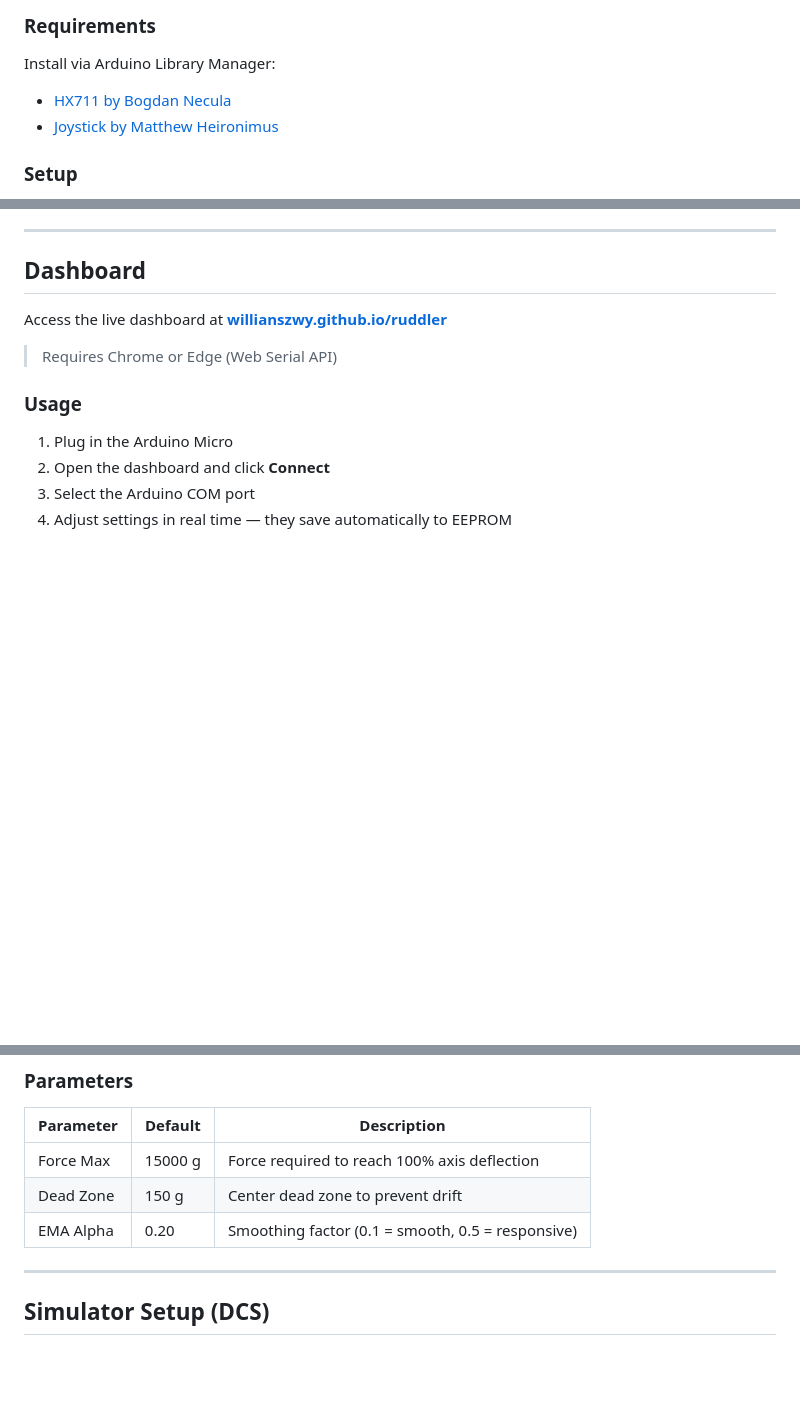
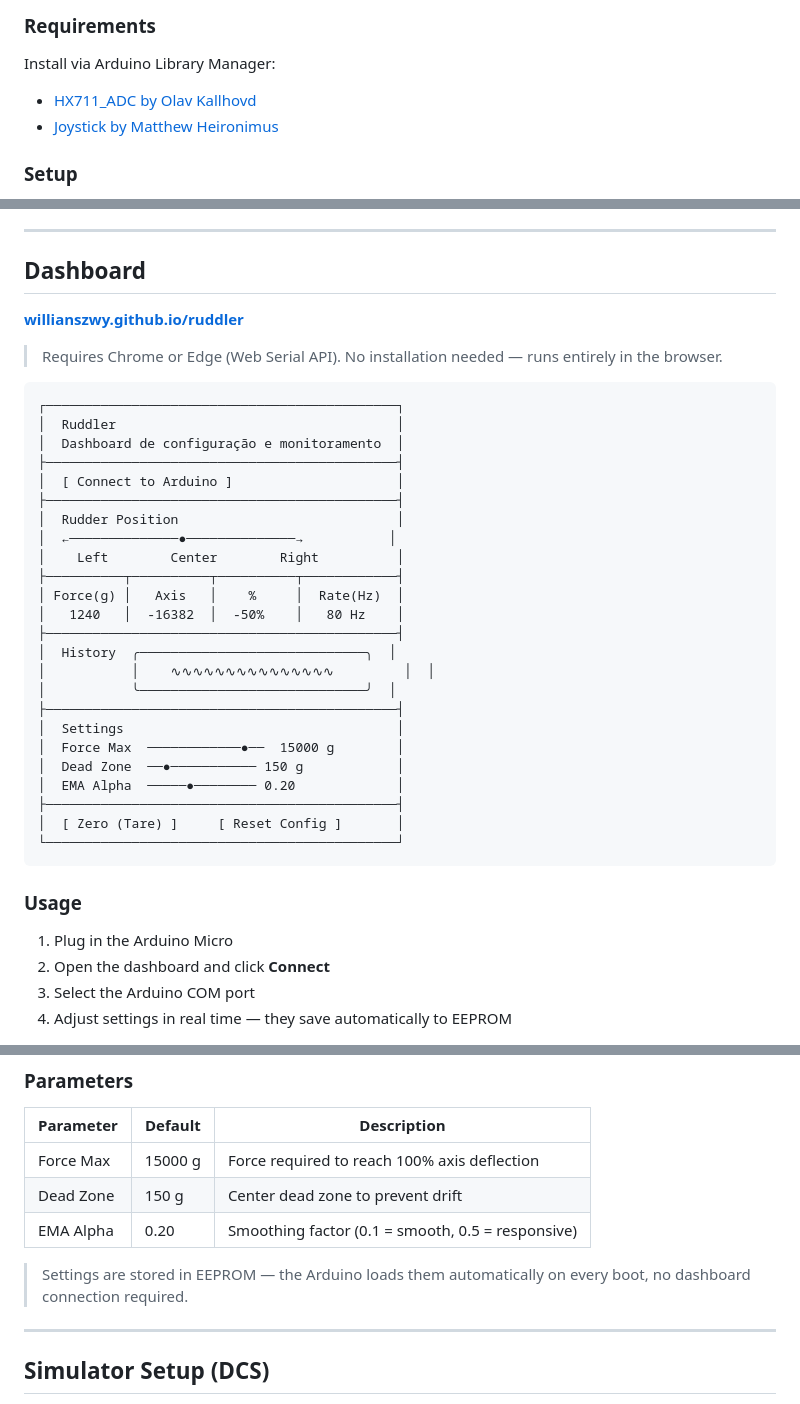
Before and after one commit to willianszwy/ruddler, a Markdown page: README.md, 3 parts joined by grey strips. Rendered like a GitHub page; blank space fills up the shorter version.

Commit message:
Add dashboard preview and fix library reference in README

````diff
--- a/README.md
+++ b/README.md
@@ -83,7 +83,7 @@ Connect a momentary button between **Pin 10** and **GND**.
 
 Install via Arduino Library Manager:
 
-- [HX711 by Bogdan Necula](https://github.com/bogde/HX711)
+- [HX711_ADC by Olav Kallhovd](https://github.com/olkal/HX711_ADC)
 - [Joystick by Matthew Heironimus](https://github.com/MHeironimus/ArduinoJoystickLibrary)
 
 ### Setup
@@ -104,9 +104,36 @@ Install via Arduino Library Manager:
 
 ## Dashboard
 
-Access the live dashboard at **[willianszwy.github.io/ruddler](https://willianszwy.github.io/ruddler)**
+**[willianszwy.github.io/ruddler](https://willianszwy.github.io/ruddler)**
 
-> Requires Chrome or Edge (Web Serial API)
+> Requires Chrome or Edge (Web Serial API). No installation needed — runs entirely in the browser.
+
+```
+┌─────────────────────────────────────────────┐
+│  Ruddler                                    │
+│  Dashboard de configuração e monitoramento  │
+├─────────────────────────────────────────────┤
+│  [ Connect to Arduino ]                     │
+├─────────────────────────────────────────────┤
+│  Rudder Position                            │
+│  ←──────────────●──────────────→           │
+│    Left        Center        Right          │
+├──────────┬──────────┬──────────┬────────────┤
+│ Force(g) │   Axis   │    %     │  Rate(Hz)  │
+│   1240   │  -16382  │  -50%    │   80 Hz    │
+├─────────────────────────────────────────────┤
+│  History  ╭─────────────────────────────╮  │
+│           │    ∿∿∿∿∿∿∿∿∿∿∿∿∿∿∿         │  │
+│           ╰─────────────────────────────╯  │
+├─────────────────────────────────────────────┤
+│  Settings                                   │
+│  Force Max  ────────────●──  15000 g        │
+│  Dead Zone  ──●─────────── 150 g            │
+│  EMA Alpha  ─────●──────── 0.20             │
+├─────────────────────────────────────────────┤
+│  [ Zero (Tare) ]     [ Reset Config ]       │
+└─────────────────────────────────────────────┘
+```
 
 ### Usage
 
@@ -122,6 +149,8 @@ Access the live dashboard at **[willianszwy.github.io/ruddler](https://williansz
 | Force Max | 15000 g | Force required to reach 100% axis deflection |
 | Dead Zone | 150 g | Center dead zone to prevent drift |
 | EMA Alpha | 0.20 | Smoothing factor (0.1 = smooth, 0.5 = responsive) |
+
+> Settings are stored in EEPROM — the Arduino loads them automatically on every boot, no dashboard connection required.
 
 ---
 
````
